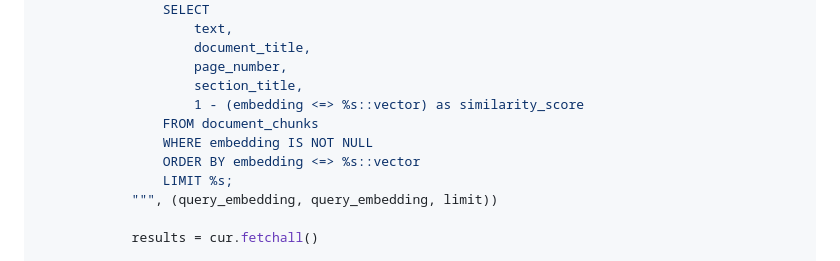
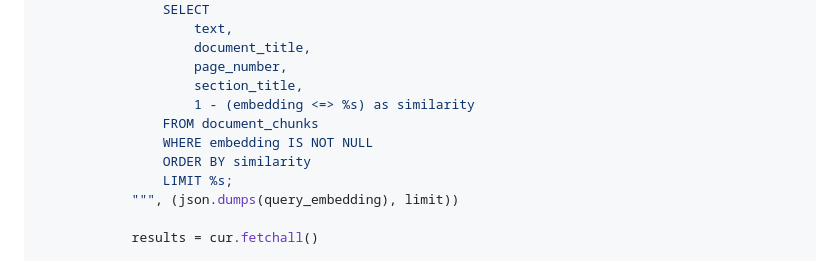
Before and after one commit to doingandlearning/rapid-and-responsible-ai-development, a Markdown page: section-06-rag-pipeline/slides.md, the part around the change. Rendered like a GitHub page.

```diff
--- a/section-06-rag-pipeline/slides.md
+++ b/section-06-rag-pipeline/slides.md
@@ -117,12 +117,12 @@ def search_similar_chunks(query: str, limit: int = 5) -> List[Dict]:
                     document_title,
                     page_number,
                     section_title,
-                    1 - (embedding <=> %s::vector) as similarity_score
+                    1 - (embedding <=> %s) as similarity
                 FROM document_chunks
                 WHERE embedding IS NOT NULL
-                ORDER BY embedding <=> %s::vector
+                ORDER BY similarity
                 LIMIT %s;
-            """, (query_embedding, query_embedding, limit))
+            """, (json.dumps(query_embedding), limit))
 
             results = cur.fetchall()
 
```
Also changed, not shown: section-07-advanced-vector-queries/slides.md (+0 -3 lines).
